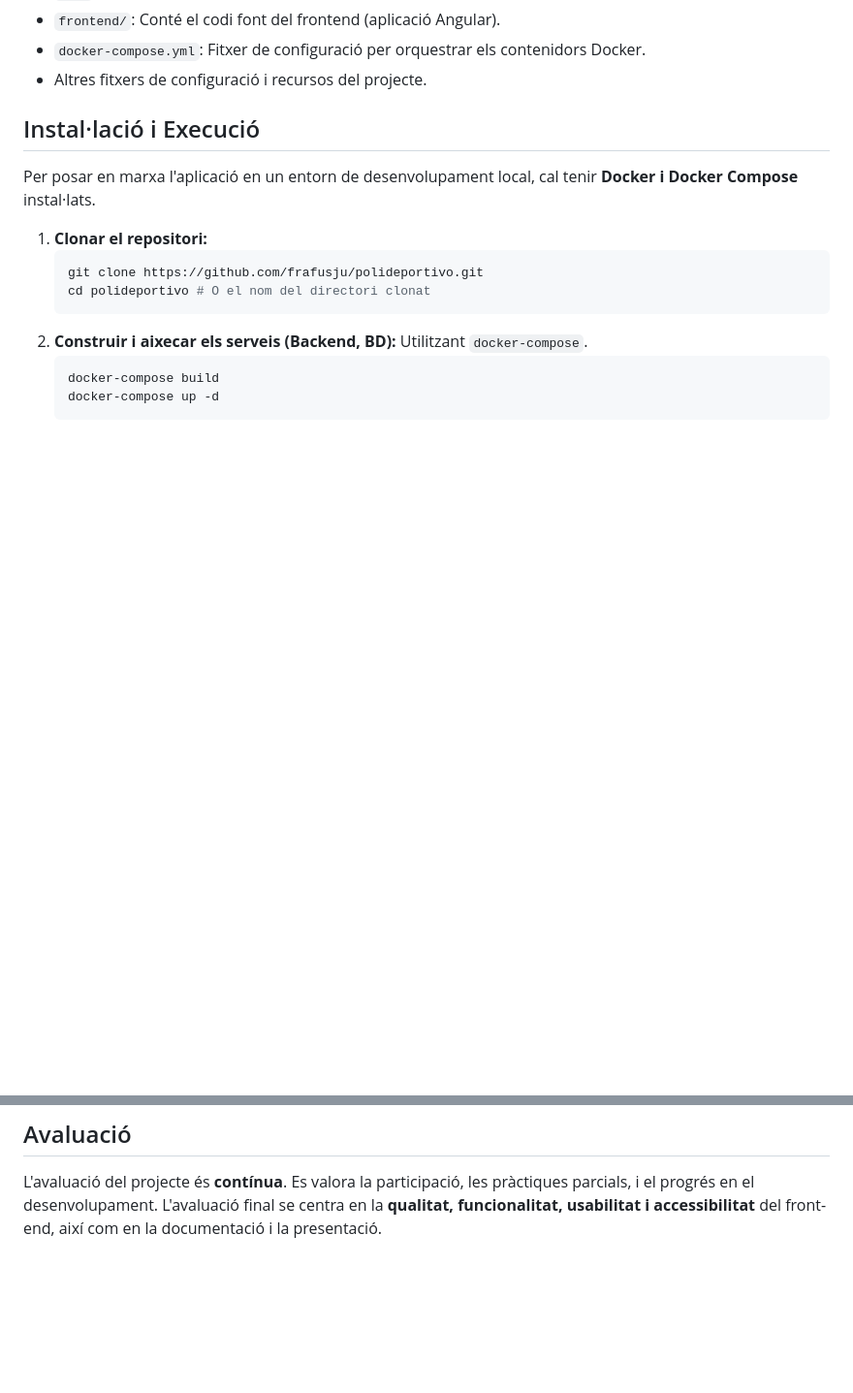
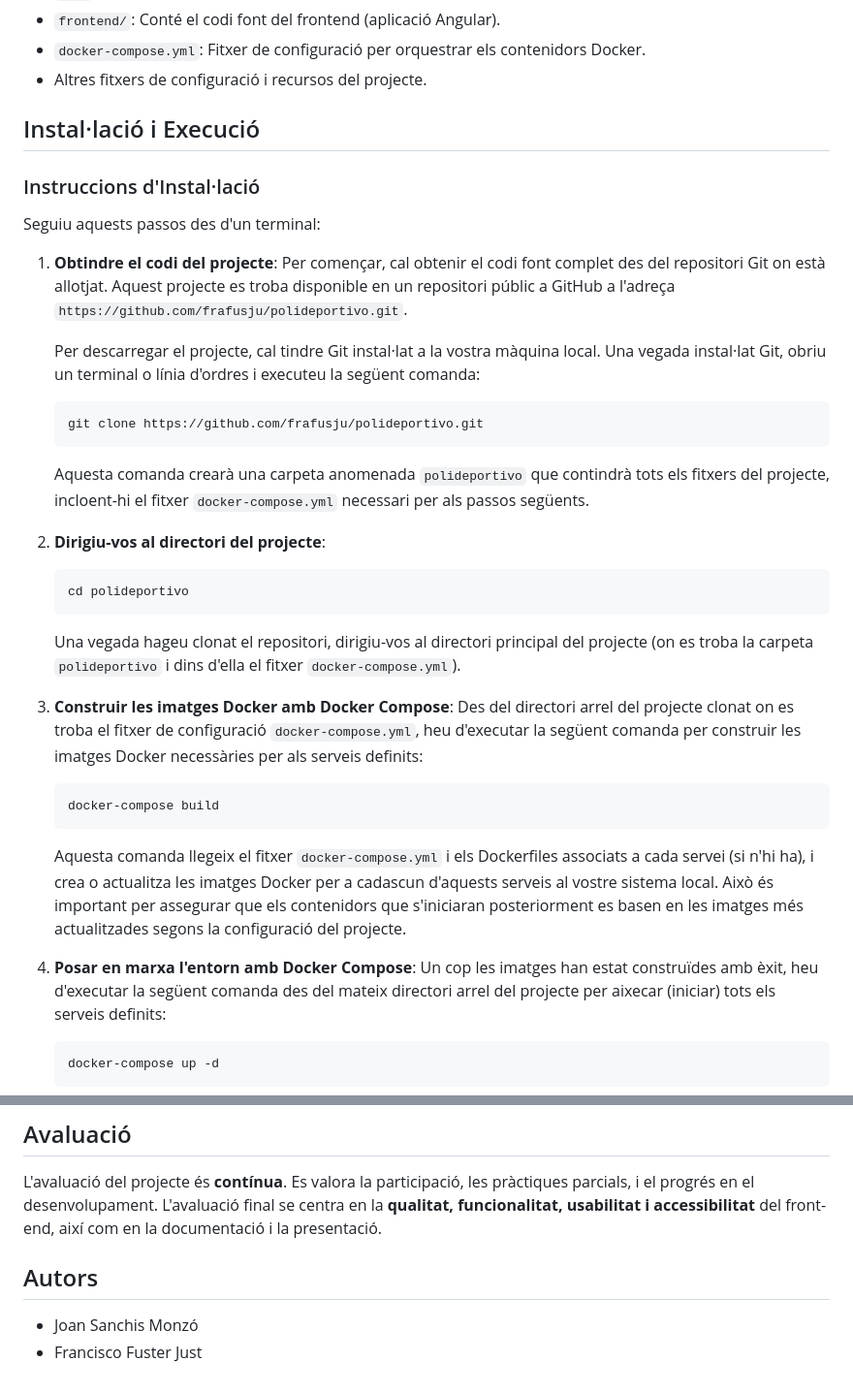
Before and after one commit to frafusju/polideportivo, a Markdown page: README.md, 2 parts joined by grey strips. Shown: that part at 97% size. Drawn GitHub-style; blank space fills up the shorter version.

````diff
--- a/README.md
+++ b/README.md
@@ -51,15 +51,41 @@ El repositori està organitzat per facilitar la gestió del projecte educatiu:
 
 ## Instal·lació i Execució
 
-Per posar en marxa l'aplicació en un entorn de desenvolupament local, cal tenir **Docker i Docker Compose** instal·lats.
+### Instruccions d'Instal·lació
 
-1.  **Clonar el repositori:**
+Seguiu aquests passos des d'un terminal:
+
+1.  **Obtindre el codi del projecte**:
+    Per començar, cal obtenir el codi font complet des del repositori Git on està allotjat. Aquest projecte es troba disponible en un repositori públic a GitHub a l'adreça `https://github.com/frafusju/polideportivo.git`.
+
+    Per descarregar el projecte, cal tindre Git instal·lat a la vostra màquina local. Una vegada instal·lat Git, obriu un terminal o línia d'ordres i executeu la següent comanda:
+
     ```bash
     git clone https://github.com/frafusju/polideportivo.git
-    cd polideportivo # O el nom del directori clonat
     ```
-2.  **Construir i aixecar els serveis (Backend, BD):** Utilitzant `docker-compose`.
+
+    Aquesta comanda crearà una carpeta anomenada `polideportivo` que contindrà tots els fitxers del projecte, incloent-hi el fitxer `docker-compose.yml` necessari per als passos següents.
+
+2.  **Dirigiu-vos al directori del projecte**:
+
+    ```bash
+    cd polideportivo
+    ```
+
+    Una vegada hageu clonat el repositori, dirigiu-vos al directori principal del projecte (on es troba la carpeta `polideportivo` i dins d'ella el fitxer `docker-compose.yml`).
+
+3.  **Construir les imatges Docker amb Docker Compose**:
+    Des del directori arrel del projecte clonat on es troba el fitxer de configuració `docker-compose.yml`, heu d'executar la següent comanda per construir les imatges Docker necessàries per als serveis definits:
+
     ```bash
     docker-compose build
+    ```
+
+    Aquesta comanda llegeix el fitxer `docker-compose.yml` i els Dockerfiles associats a cada servei (si n'hi ha), i crea o actualitza les imatges Docker per a cadascun d'aquests serveis al vostre sistema local. Això és important per assegurar que els contenidors que s'iniciaran posteriorment es basen en les imatges més actualitzades segons la configuració del projecte.
+
+4.  **Posar en marxa l'entorn amb Docker Compose**:
+    Un cop les imatges han estat construïdes amb èxit, heu d'executar la següent comanda des del mateix directori arrel del projecte per aixecar (iniciar) tots els serveis definits:
+
+    ```bash
     docker-compose up -d
     ```
@@ -97,3 +167,8 @@ Per posar en marxa l'aplicació en un entorn de desenvolupament local, cal tenir
 ## Avaluació
 
 L'avaluació del projecte és **contínua**. Es valora la participació, les pràctiques parcials, i el progrés en el desenvolupament. L'avaluació final se centra en la **qualitat, funcionalitat, usabilitat i accessibilitat** del front-end, així com en la documentació i la presentació.
+
+## Autors
+
+*   Joan Sanchis Monzó
+*   Francisco Fuster Just
````
Also changed, not shown: other parts of README.md (+54 -10 lines).
